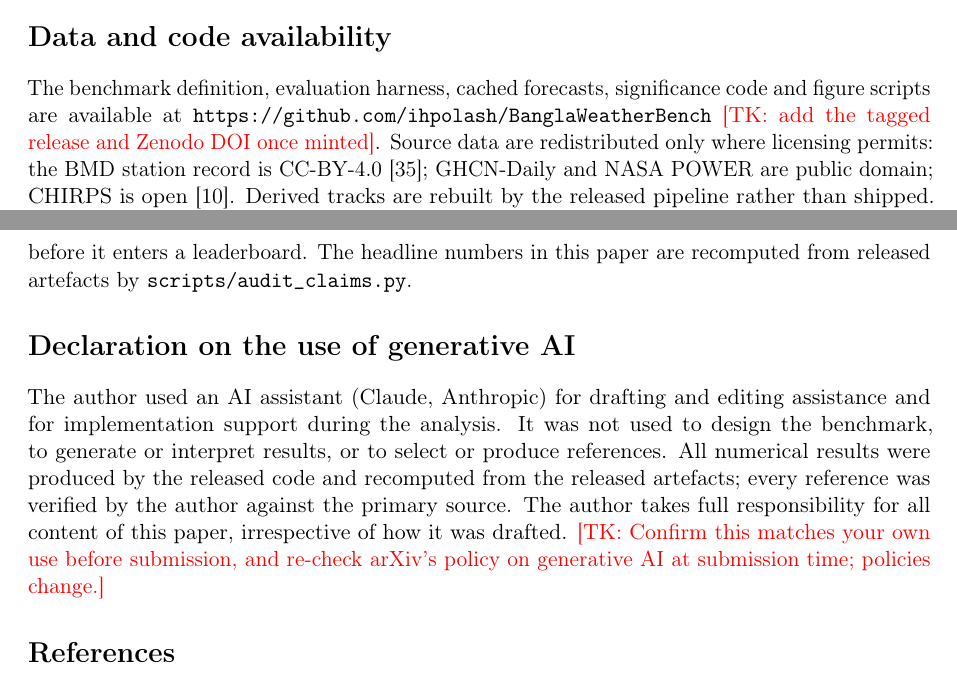
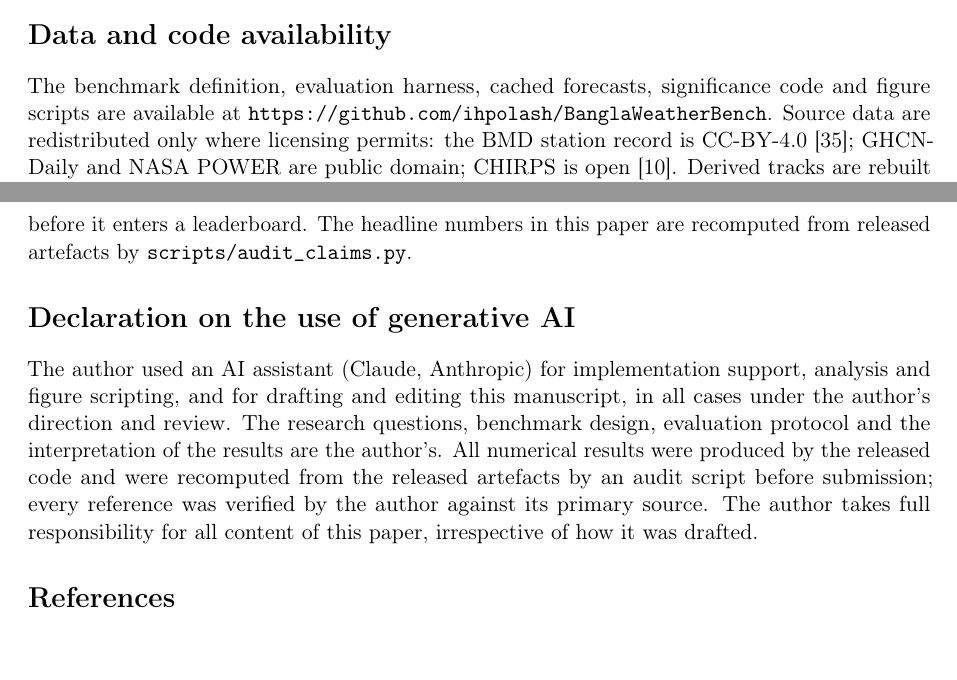
Before and after one commit to ihpolash/BanglaWeatherBench, a LaTeX paper (paper/main.tex, which reads paper/sections/09_availability.tex): two parts of pages 14 and 15 of 17, joined at a grey line, cut so that both start at the same text, the shorter picture padded with empty space. Compiled offline with pdfLaTeX.

Commit message:
Make paper/ a self-contained arXiv source tree
arXiv builds only what you upload, so the figures the paper includes are
copied into paper/figures/ rather than reached for at ../reports/figures/.
Strips the TeX comments from main.tex, since arXiv archives source and its
own preflight checklist warns that comments are published with it.

Clears the last two drafting placeholders. The generative-AI declaration
is reworded to describe what actually happened: the previous text said the
assistant was not used to interpret results or produce references, which
understated its role in drafting and in assembling the bibliography from
the held PDFs. Author responsibility and the verification chain are
unchanged. The Zenodo DOI is dropped rather than promised; it can be added
in a replacement version once a release is tagged.

Co-Authored-By: Claude Opus 5 (1M context) <noreply@anthropic.com>

```diff
--- a/paper/sections/09_availability.tex
+++ b/paper/sections/09_availability.tex
@@ -1,7 +1,7 @@
 \section*{Data and code availability}
 
 The benchmark definition, evaluation harness, cached forecasts, significance code and figure scripts are available
-at \url{https://github.com/ihpolash/BanglaWeatherBench} \tk{add the tagged release and Zenodo DOI once minted}.
+at \url{https://github.com/ihpolash/BanglaWeatherBench}.
 Source data are redistributed only where licensing permits: the BMD station record is CC-BY-4.0 \citep{zubair2024bmd}; GHCN-Daily and NASA POWER are public domain; CHIRPS is open \citep{funk2015chirps}. Derived tracks are rebuilt by the released pipeline rather than shipped. The release includes a datasheet in the
 sense of \citet{gebru2021datasheets}, covering composition, collection, preprocessing, uses and limitations.
 
@@ -13,10 +13,9 @@ The headline numbers in this paper are recomputed from released artefacts by \te
 
 \section*{Declaration on the use of generative AI}
 
-The author used an AI assistant (Claude, Anthropic) for drafting and editing assistance and for implementation
-support during the analysis. It was not used to design the benchmark, to generate or interpret results, or to
-select or produce references. All numerical results were produced by the released code and recomputed from the
-released artefacts; every reference was verified by the author against the primary source. The author takes full
-responsibility for all content of this paper, irrespective of how it was drafted.
-\tk{Confirm this matches your own use before submission, and re-check arXiv's policy on generative AI at
-submission time; policies change.}
+The author used an AI assistant (Claude, Anthropic) for implementation support, analysis and figure scripting, and
+for drafting and editing this manuscript, in all cases under the author's direction and review. The research
+questions, benchmark design, evaluation protocol and the interpretation of the results are the author's. All
+numerical results were produced by the released code and were recomputed from the released artefacts by an audit
+script before submission; every reference was verified by the author against its primary source. The author takes
+full responsibility for all content of this paper, irrespective of how it was drafted.
```
Also changed, not shown: paper/main.tex (+0 -6 lines), paper/figures/F11_compute_pareto.pdf (added), paper/figures/F12_obs_vs_reanalysis.pdf (added), paper/figures/F1_study_area.pdf (added), paper/figures/F2_seasonal_cycle.pdf (added), paper/figures/F3_coverage.pdf (added), paper/figures/F4_rainfall_distribution.pdf (added), paper/figures/F6_critical_difference.pdf (added), paper/figures/F8_equity_did.pdf (added), paper/main.pdf, 1 other file.
